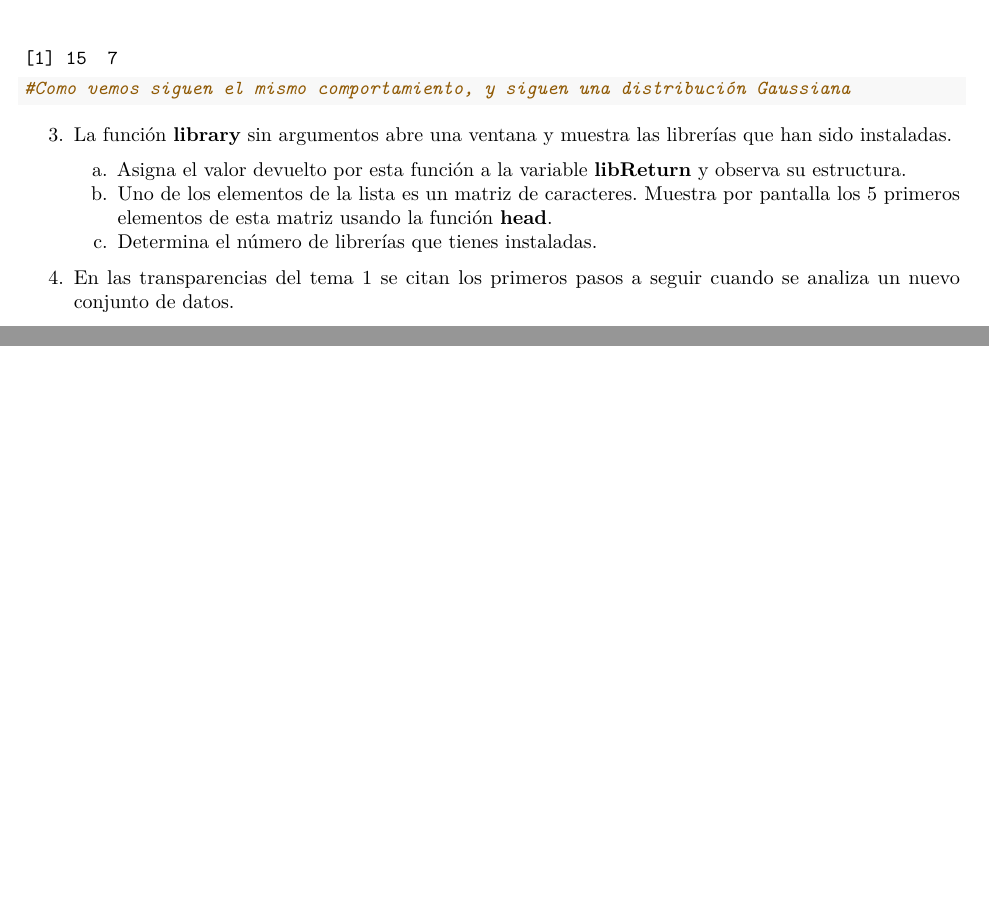
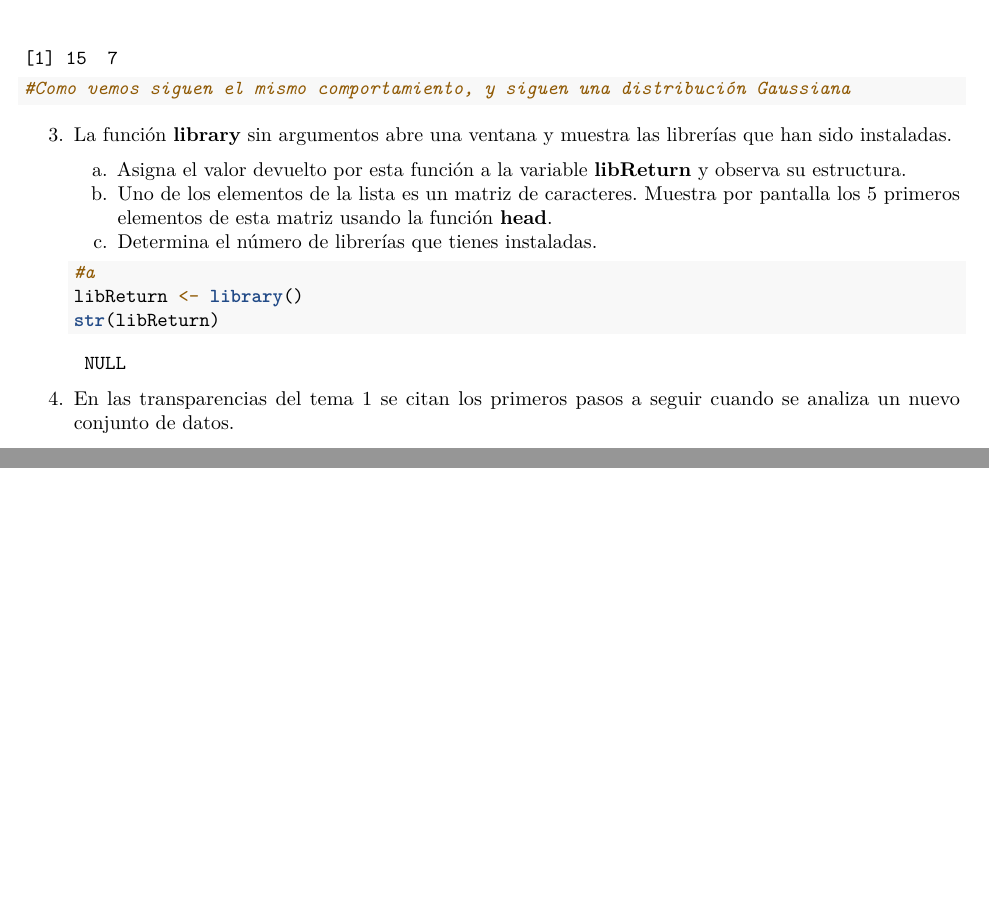
Before and after one commit to pedelu/SolucionesTema1, an R Markdown document (BoletinTema1ALUMNO.Rmd): two parts of pages 5 and 6 of 6, joined at a grey line, cut so that both start at the same text. Rendered offline with R 4.5, knitr and Pandoc, then LaTeX, with nearby package versions.

Commit message:
Ej3 apartado a

````diff
--- a/BoletinTema1ALUMNO.Rmd
+++ b/BoletinTema1ALUMNO.Rmd
@@ -172,8 +172,9 @@ car::qqPlot(log(animals$brain))
     c.  Determina el número de librerías que tienes instaladas.
 
     ```{r}
-
-
+#a
+    libReturn <- library()
+    str(libReturn)
 
 
 
````
